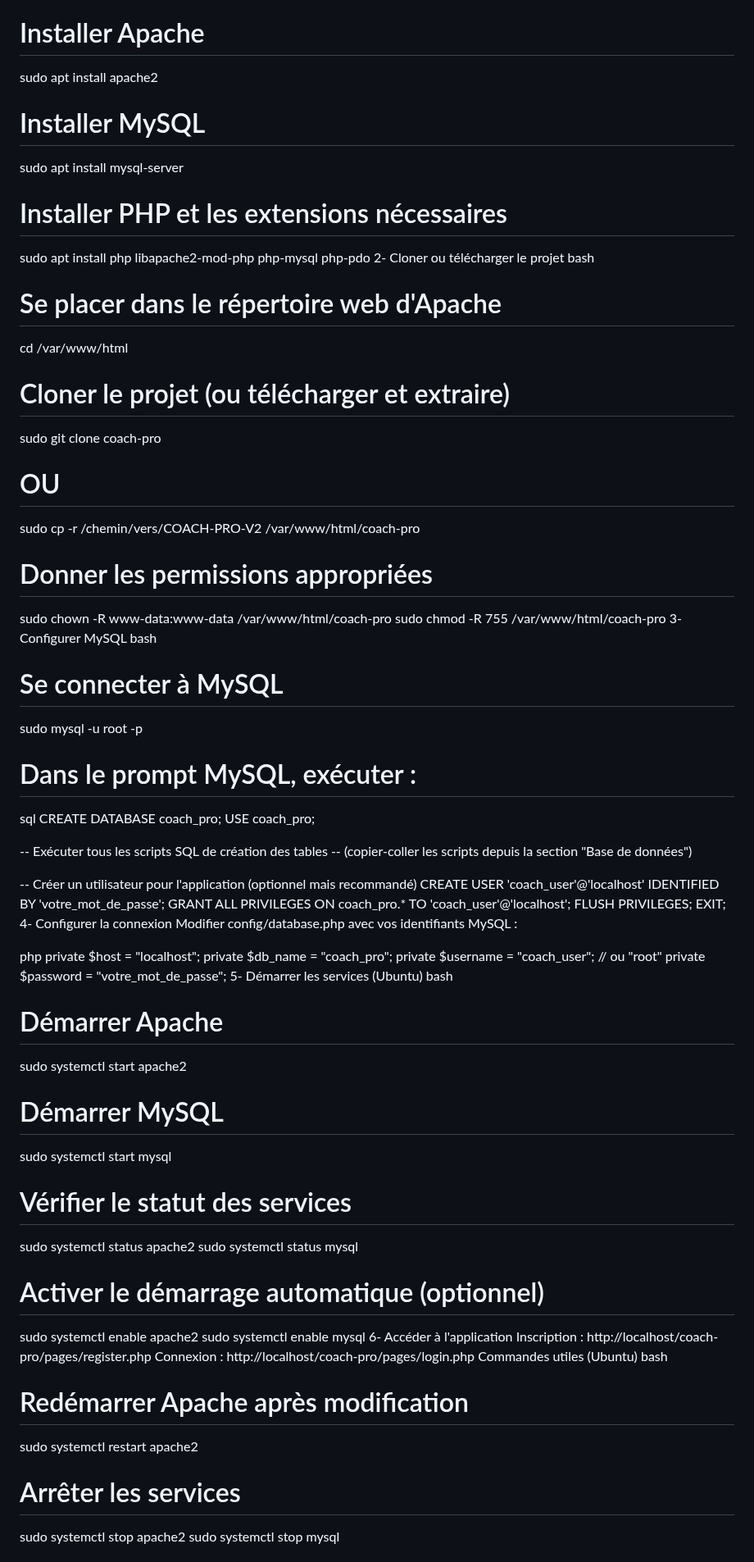
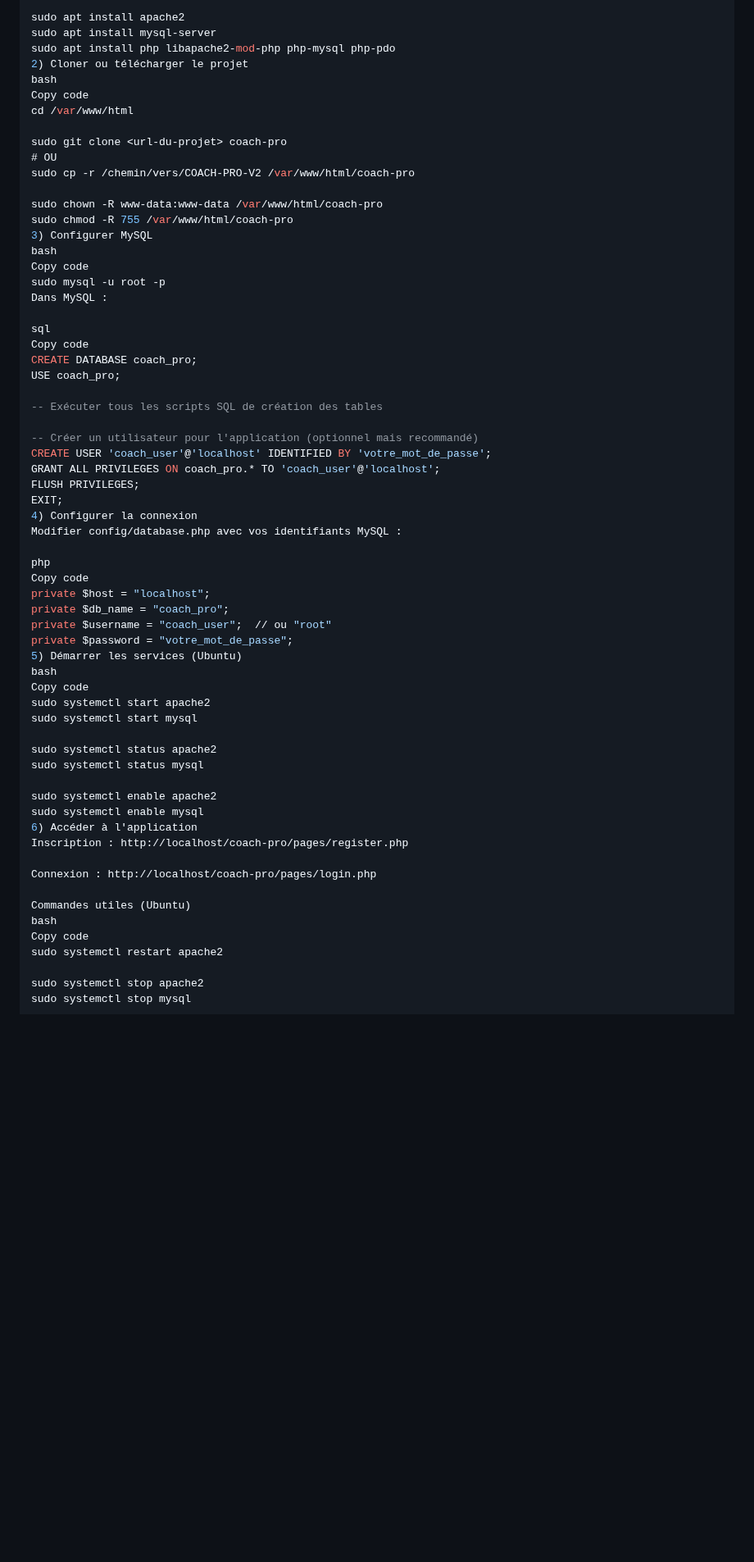
Before and after one commit to abdellahhammouch/Coach-Pro-V2, a Markdown page: README.md, the part around one of its changes. Shown at 82% size. Rendered like a GitHub page; blank space fills up the shorter version.

```diff
--- a/README.md
+++ b/README.md
@@ -159,76 +212,67 @@ bash
 sudo apt update
 
-# Installer Apache
 sudo apt install apache2
-
-# Installer MySQL
 sudo apt install mysql-server
-
-# Installer PHP et les extensions nécessaires
 sudo apt install php libapache2-mod-php php-mysql php-pdo
-2- Cloner ou télécharger le projet
+2) Cloner ou télécharger le projet
 bash
-# Se placer dans le répertoire web d'Apache
+Copy code
 cd /var/www/html
 
-# Cloner le projet (ou télécharger et extraire)
 sudo git clone <url-du-projet> coach-pro
 # OU
 sudo cp -r /chemin/vers/COACH-PRO-V2 /var/www/html/coach-pro
 
-# Donner les permissions appropriées
 sudo chown -R www-data:www-data /var/www/html/coach-pro
 sudo chmod -R 755 /var/www/html/coach-pro
-3- Configurer MySQL
+3) Configurer MySQL
 bash
-# Se connecter à MySQL
+Copy code
 sudo mysql -u root -p
+Dans MySQL :
 
-# Dans le prompt MySQL, exécuter :
 sql
+Copy code
 CREATE DATABASE coach_pro;
 USE coach_pro;
 
 -- Exécuter tous les scripts SQL de création des tables
--- (copier-coller les scripts depuis la section "Base de données")
 
 -- Créer un utilisateur pour l'application (optionnel mais recommandé)
 CREATE USER 'coach_user'@'localhost' IDENTIFIED BY 'votre_mot_de_passe';
 GRANT ALL PRIVILEGES ON coach_pro.* TO 'coach_user'@'localhost';
 FLUSH PRIVILEGES;
 EXIT;
-4- Configurer la connexion
+4) Configurer la connexion
 Modifier config/database.php avec vos identifiants MySQL :
 
 php
+Copy code
 private $host = "localhost";
 private $db_name = "coach_pro";
 private $username = "coach_user";  // ou "root"
 private $password = "votre_mot_de_passe";
-5- Démarrer les services (Ubuntu)
+5) Démarrer les services (Ubuntu)
 bash
-# Démarrer Apache
+Copy code
 sudo systemctl start apache2
-
-# Démarrer MySQL
 sudo systemctl start mysql
 
-# Vérifier le statut des services
 sudo systemctl status apache2
 sudo systemctl status mysql
 
-# Activer le démarrage automatique (optionnel)
 sudo systemctl enable apache2
 sudo systemctl enable mysql
-6- Accéder à l'application
+6) Accéder à l'application
 Inscription : http://localhost/coach-pro/pages/register.php
+
 Connexion : http://localhost/coach-pro/pages/login.php
+
 Commandes utiles (Ubuntu)
 bash
-# Redémarrer Apache après modification
+Copy code
 sudo systemctl restart apache2
 
-# Arrêter les services
 sudo systemctl stop apache2
 sudo systemctl stop mysql
 
```
Also changed, not shown: other parts of README.md (+115 -58 lines).
